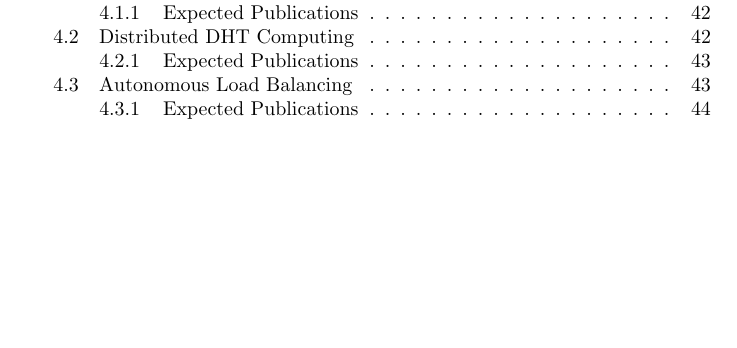
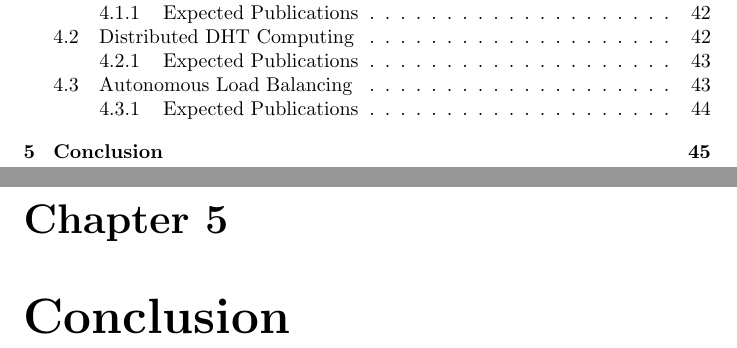
Before and after one commit to abrosen/notes, a LaTeX thesis (summaries/proposal.tex, which reads summaries/conclusion.tex): part of page 3 of 53 before the commit and two parts of pages 3 and 49 of 54 after it, the two joined at a grey line, cut so that both start at the same text, the shorter picture padded with empty space. Compiled offline with pdfLaTeX.

Commit message:
Added conclusion.tex, added some ignorance.

```diff
--- /dev/null
+++ b/summaries/conclusion.tex
@@ -0,0 +1 @@
+\chapter{Conclusion}
```
Also changed, not shown: summaries/proposal.tex (+1 -0 lines), summaries/proposal.pdf, 1 other file.
